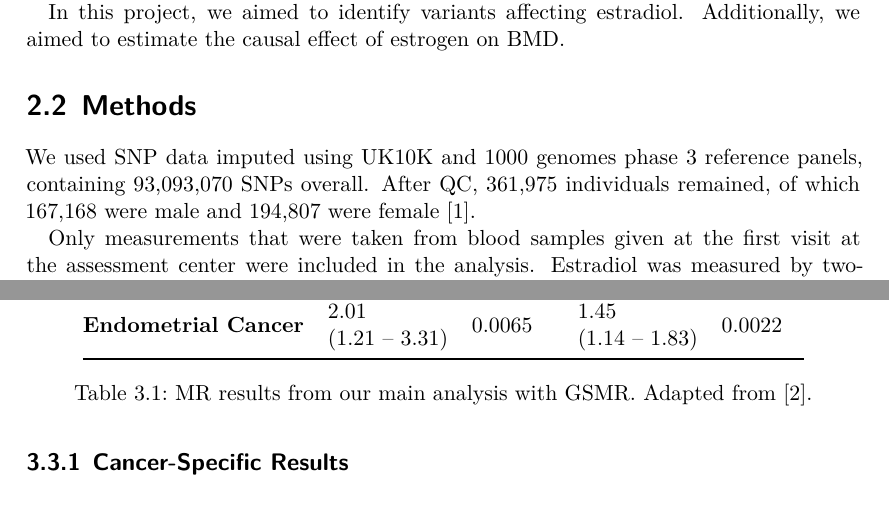
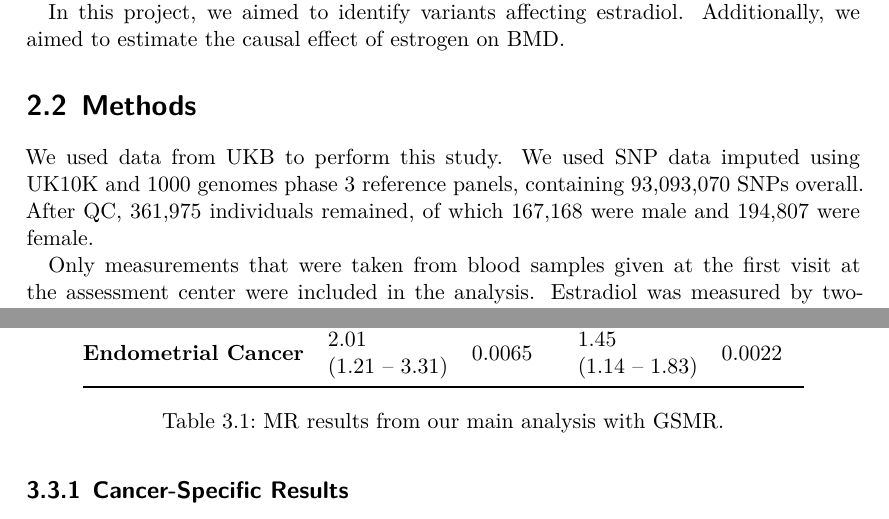
Before and after one commit to Schmytzi/halftime-report, a LaTeX thesis (main.tex): two parts of pages 13 and 19 of 36, joined at a grey line, cut so that both start at the same text. Compiled offline with XeLaTeX.

Commit message:
Removed  unnecessary self citations

```diff
--- a/main.tex
+++ b/main.tex
@@ -37,6 +37,11 @@
 \defaultfontfeatures{Ligatures={Required, Common, TeX}}
 \addbibresource{Half-Time Thesis.bib}
 \DeclareBibliographyCategory{myworks}
+\DeclareFieldFormat{labelnumber}{%
+  \ifinteger{#1}
+    {\number\numexpr#1-3\relax}
+    {#1}}
+
 \DeclareSIUnit{\litre}{\ell}
 \DeclareSIUnit{\base}{bp}
 \sisetup{
@@ -395,8 +400,9 @@ In this project, we aimed to identify variants affecting estradiol.
 Additionally, we aimed to estimate the causal effect of estrogen on \gls{bmd}.
 
 \section{Methods} \label{sec:p1methods}
+We used data from \gls{ukb} to perform this study.
 We used \gls{snp} data imputed using UK10K and 1000 genomes phase 3 reference panels, containing 93,093,070 \glspl{snp} overall.
-After \gls{qc}, 361,975 individuals remained, of which 167,168 were male and 194,807 were female \cite{Schmitz2021}.
+After \gls{qc}, 361,975 individuals remained, of which 167,168 were male and 194,807 were female.
 
 Only measurements that were taken from blood samples given at the first visit at the assessment center were included in the analysis.
 Estradiol was measured by two-step competitive analysis using a Beckman Coulter Unicel Dxl 800.
@@ -546,8 +552,7 @@ The \gls{snp} rs10638101 was missing in \gls{bcac}'s summary statistics and had
         \textbf{Endometrial Cancer} & \begin{tabular}[c]{@{}l@{}}2.01\\ (1.21 -- 3.31)\end{tabular}        & 0.0065           & \begin{tabular}[c]{@{}l@{}}1.45\\ (1.14 -- 1.83)\end{tabular}       & 0.0022\\
         \bottomrule
         \end{tabular}
-    \caption{\Gls{mr} results from our main analysis with \gls{gsmr}.
-             Adapted from \cite{Johansson2021}.}
+    \caption{\Gls{mr} results from our main analysis with \gls{gsmr}.}
     \label{tab:cancer_mr}
 \end{table}
 
```
